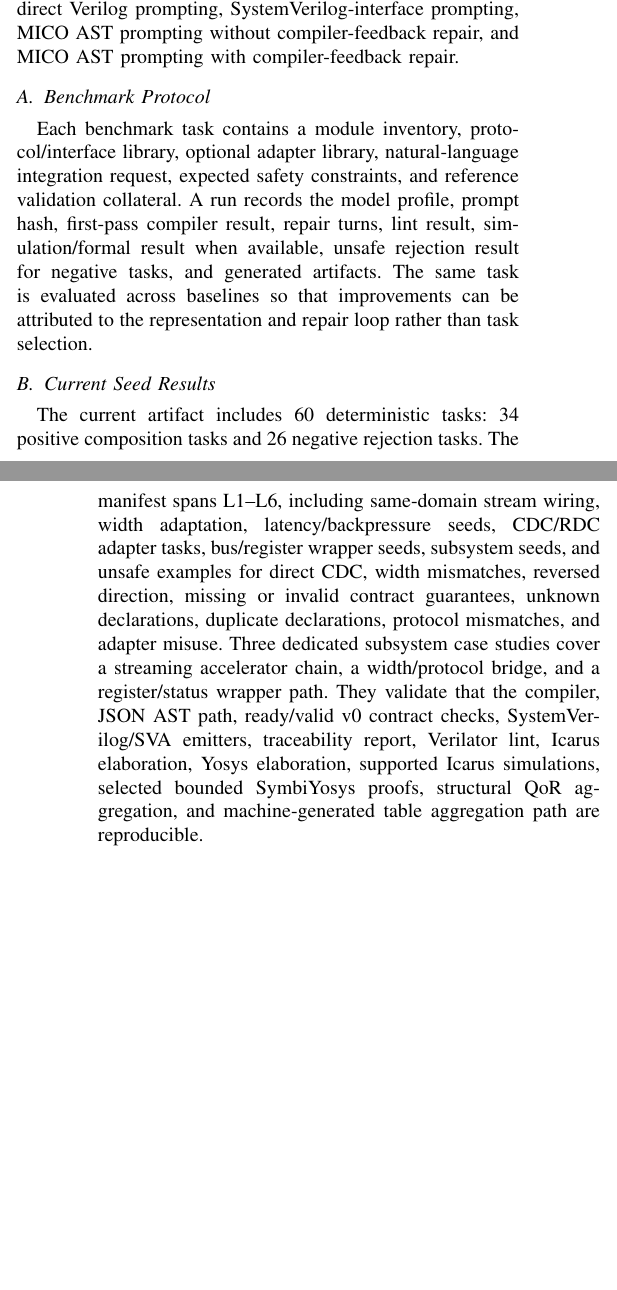
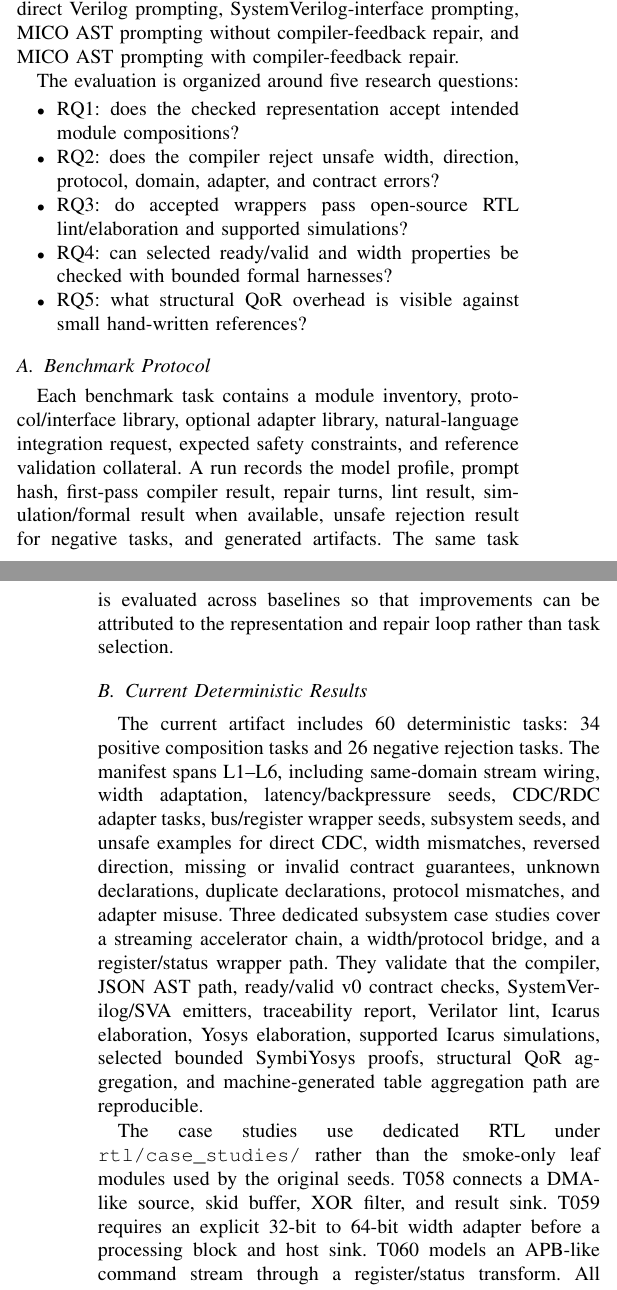
Before and after one commit to NayCheno/mico, a LaTeX paper (paper/main.tex, which reads paper/sections/08_evaluation.tex): two parts of the columns of pages 4 and 5 of 6 before the commit and two parts of the columns of pages 4 and 5 of 7 after it, joined at a grey line, cut so that both start at the same text, the shorter picture padded with empty space. Compiled offline with pdfLaTeX.

Commit message:
paper: add experimental results and reproducibility appendix

```diff
--- a/paper/sections/08_evaluation.tex
+++ b/paper/sections/08_evaluation.tex
@@ -3,6 +3,16 @@
 ModuleComposeBench evaluates whether a model can integrate existing RTL/IP modules, not merely generate standalone Verilog. Tasks include wrapper generation, stream chaining, bus attachment, width adaptation, protocol bridging, CDC insertion, and unsafe ambiguity rejection.
 
 Metrics include first-pass compose success, repair turns, lint pass, simulation pass, formal pass, unsafe rejection rate, QoR delta, and connection entropy reduction. Baselines include direct Verilog prompting, SystemVerilog-interface prompting, MICO AST prompting without compiler-feedback repair, and MICO AST prompting with compiler-feedback repair.
+
+The evaluation is organized around five research questions:
+
+\begin{itemize}
+  \item RQ1: does the checked representation accept intended module compositions?
+  \item RQ2: does the compiler reject unsafe width, direction, protocol, domain, adapter, and contract errors?
+  \item RQ3: do accepted wrappers pass open-source RTL lint/elaboration and supported simulations?
+  \item RQ4: can selected ready/valid and width properties be checked with bounded formal harnesses?
+  \item RQ5: what structural QoR overhead is visible against small hand-written references?
+\end{itemize}
 
 \begin{table}[t]
   \centering
@@ -40,7 +50,7 @@ Each benchmark task contains a module inventory, protocol/interface library, opt
   \end{tabular}
 \end{table}
 
-\subsection{Current Seed Results}
+\subsection{Current Deterministic Results}
 
 The current artifact includes 60 deterministic tasks: 34 positive composition tasks and 26 negative rejection tasks. The manifest spans L1--L6, including same-domain stream wiring, width adaptation, latency/backpressure seeds, CDC/RDC adapter tasks, bus/register wrapper seeds, subsystem seeds, and unsafe examples for direct CDC, width mismatches, reversed direction, missing or invalid contract guarantees, unknown declarations, duplicate declarations, protocol mismatches, and adapter misuse. Three dedicated subsystem case studies cover a streaming accelerator chain, a width/protocol bridge, and a register/status wrapper path. They validate that the compiler, JSON AST path, ready/valid v0 contract checks, SystemVerilog/SVA emitters, traceability report, Verilator lint, Icarus elaboration, Yosys elaboration, supported Icarus simulations, selected bounded SymbiYosys proofs, structural QoR aggregation, and machine-generated table aggregation path are reproducible.
 
@@ -66,3 +90,9 @@ The current artifact includes 60 deterministic tasks: 34 positive composition ta
+The case studies use dedicated RTL under \texttt{rtl/case\_studies/} rather than the smoke-only leaf modules used by the original seeds. T058 connects a DMA-like source, skid buffer, XOR filter, and result sink. T059 requires an explicit 32-bit to 64-bit width adapter before a processing block and host sink. T060 models an APB-like command stream through a register/status transform. All three are validated by the same benchmark runner as the seed tasks, and their QoR references are hand-written wrappers committed under \texttt{benchmarks/qor/reference/}.
+
 The table values above are reproducible from \texttt{benchmarks/run\_bench.py} and the aggregate table generator. \texttt{benchmarks/aggregate\_results.py} writes a schema-versioned aggregate JSON record, CSV tables, and LaTeX snippets for the main deterministic result table, per-level rates with denominators and Wilson confidence intervals, unsafe diagnostic taxonomy, structural QoR rows, and conservative ablation/counterfactual rows. When supplied with sanitized LLM batch records, it also emits LLM baseline summaries, repair-turn distributions, token/cost tables, paired comparisons, and failure taxonomy tables. Validate-only LLM records are explicitly marked as not scored rather than counted as failures.
 
-The paper therefore does not claim final LLM pass-rate improvements yet. The artifact includes the batch runner for five baselines and JSON-AST repair-loop plumbing, but the full paid low-cost and cross-model matrices are not committed as result data. The CCF-A submission target still requires running those baselines, broadening simulation and formal harness coverage, adding more diverse subsystem studies, and reporting richer QoR deltas for adapter-heavy tasks. The value of the current result is reproducibility: a clean checkout can run the Rust tests, emit wrappers and SVA skeletons, reject unsafe negative examples, execute supported positive-task simulations, prove the selected direct, width, and streaming case properties, aggregate machine-readable benchmark JSON including structural QoR CSV/TeX summaries, validate LLM benchmark prompts without paid requests, and pass open-source EDA smoke checks in a controlled Docker environment.
+\subsection{LLM Baseline Boundary}
+
+The paper does not claim final LLM pass-rate improvements yet. The artifact includes the batch runner for five baselines and JSON-AST repair-loop plumbing, but the full paid low-cost and cross-model matrices are not committed as result data. Validate-only runs exercise prompt/profile/model routing without provider requests, and offline-fixture runs exercise the compiler and open-source EDA scoring path without paid calls. A final submission must run the paid matrices, archive sanitized result JSON, and regenerate the paper tables from those artifacts.
+
+The value of the current result is reproducibility: a clean checkout can run the Rust tests, emit wrappers and SVA skeletons, reject unsafe negative examples, execute supported positive-task simulations, prove the selected direct, width, and streaming case properties, aggregate machine-readable benchmark JSON including structural QoR CSV/TeX summaries, validate LLM benchmark prompts without paid requests, and pass open-source EDA smoke checks in a controlled Docker environment.
```
Also changed, not shown: paper/sections/01_introduction.tex (+2 -1 lines), paper/sections/09_artifact_reproducibility.tex (+9 -0 lines), paper/sections/08_evaluation.tex (16 more changed lines).
